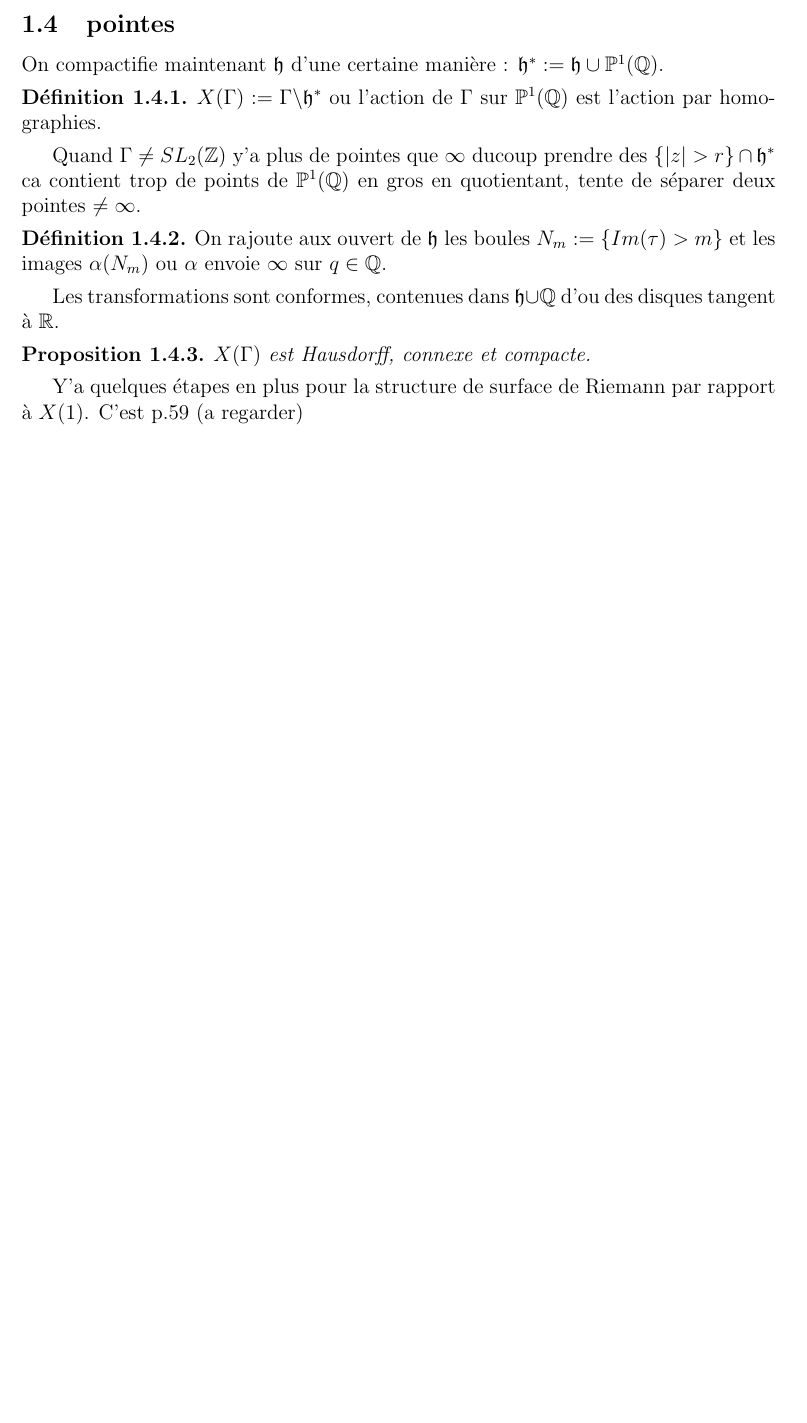
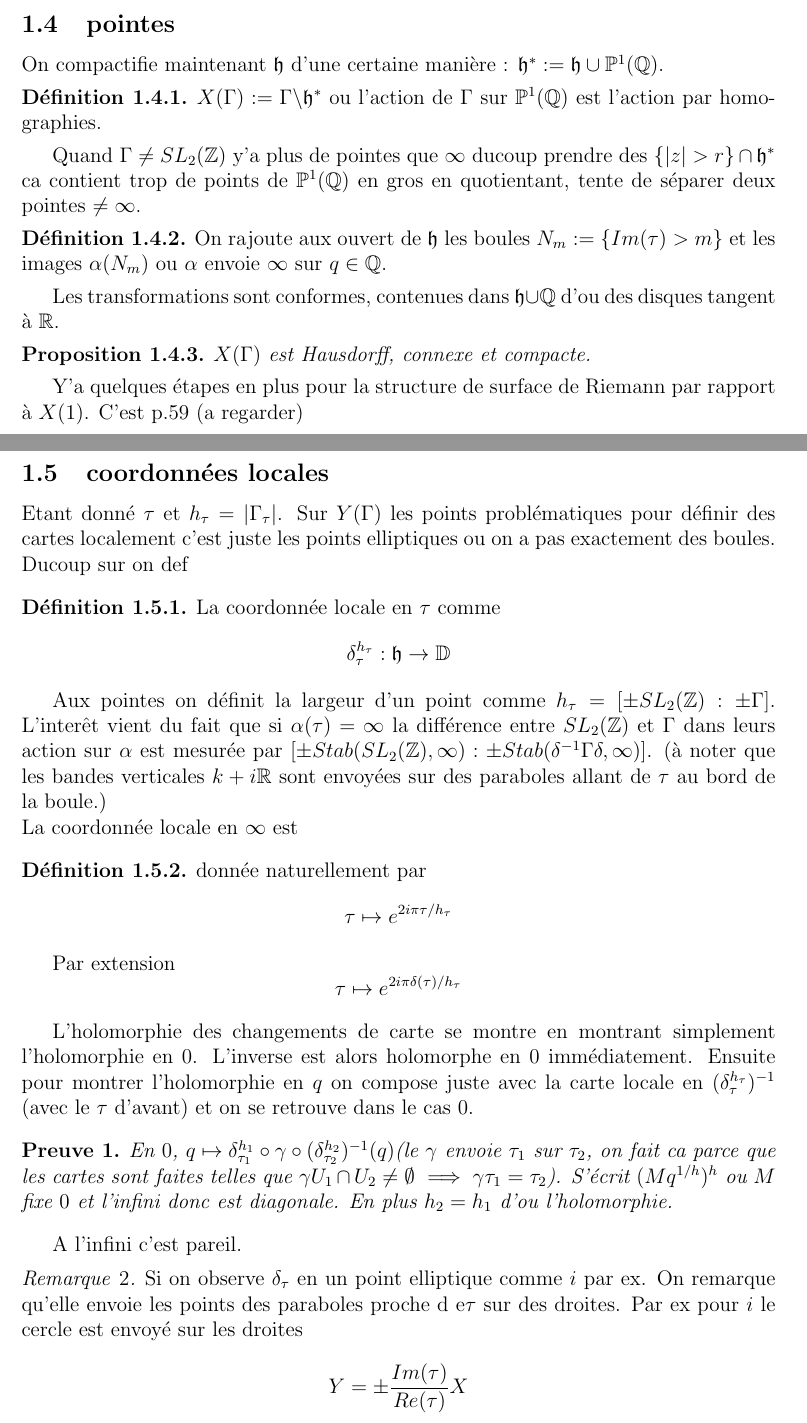
Before and after one commit to rayanebait/notes_maths, a LaTeX paper (notes_formes_modulaires/formes_modulaire2/formes_modulaires2.tex): part of page 4 of 4 before the commit and two parts of pages 4 and 5 of 6 after it, the two joined at a grey line, cut so that both start at the same text, the shorter picture padded with empty space. Compiled offline with pdfLaTeX.

Commit message:
25/11/2023

```diff
--- a/notes_formes_modulaires/formes_modulaire2/formes_modulaires2.tex
+++ b/notes_formes_modulaires/formes_modulaire2/formes_modulaires2.tex
@@ -17,6 +17,7 @@ amscd, geometry, xspace, enumerate, mathtools}
 \newtheorem{prop2}[subsection]{Proposition}
 \newtheorem{propr2}[subsection]{Propri\'et\'e}
 \newtheorem{cor2}[subsection]{Corollaire}
+\newtheorem{prf}{Preuve}
 
 \theoremstyle{definition}
 \newtheorem{defn}[subsubsection]{D\'efinition}
@@ -171,5 +172,53 @@ Les transformations sont conformes, contenues dans $\h\cup\Q$ d'ou des disques t
 
 Y'a quelques étapes en plus pour la structure de surface de Riemann par rapport à $X(1)$. C'est p.59 (a regarder)
 
+\subsection{coordonnées locales}
+Etant donné $\tau$ et $h_{\tau}=\lvert\Gamma_{\tau}\rvert$.
+Sur $Y(\Gamma)$ les points problématiques pour définir
+des cartes localement c'est juste les points elliptiques
+ou on a pas exactement des boules. Ducoup sur on def
 
+\begin{defn}
+    La coordonnée locale en $\tau$ comme
+     $$\delta_{\tau}^{h_{\tau}}:\h\rightarrow \mathbb{D}$$
+\end{defn}
 
+Aux pointes on définit la largeur d'un point comme
+$h_{\tau}=[\pm SL_2(\Z):\pm \Gamma]$. L'interêt vient du fait
+que si $\alpha(\tau)=\infty$ la différence entre $SL_2(\Z)$
+et $\Gamma$ dans leurs action sur $\alpha$ est mesurée par
+$[\pm Stab(SL_2(\Z), \infty):\pm Stab(\delta^{-1}\Gamma\delta, \infty)]$.
+(à noter que les bandes verticales $k+i\mathbb{R}$ sont envoyées
+sur des paraboles allant de $\tau$ au bord de la boule.)\\
+La coordonnée locale en $\infty$ est
+\begin{defn}
+    donnée naturellement par $$\tau\mapsto e^{2i\pi\tau/h_{\tau}}$$
+
+    Par extension $$\tau\mapsto e^{2i\pi\delta(\tau)/h_{\tau}}$$
+\end{defn}
+
+L'holomorphie des changements de carte se montre
+en montrant simplement l'holomorphie en $0$.
+L'inverse est alors holomorphe en $0$ immédiatement.
+Ensuite pour montrer l'holomorphie en $q$ on compose juste
+avec la carte locale en $(\delta_{\tau}^{h_{\tau}})^{-1}$
+(avec le $\tau$ d'avant) et on se retrouve dans le cas $0$.
+\begin{prf}
+    En $0$, $q\mapsto \delta_{\tau_1}^{h_1}\circ\gamma\circ
+    (\delta_{\tau_2}^{h_2})^{-1}(q)$(le $\gamma$ envoie
+    $\tau_1$ sur $\tau_2$, on fait ca parce que les cartes
+    sont faites telles que $\gamma U_1\cap U_2\ne \emptyset$
+    $\implies \gamma\tau_1=\tau_2$).
+     S'écrit $(Mq^{1/h})^h$
+    ou $M$ fixe $0$ et l'infini donc est diagonale. En plus
+    $h_2=h_1$ d'ou l'holomorphie.
+\end{prf}
+
+A l'infini c'est pareil.
+
+\begin{rem}
+    Si on observe $\delta_{\tau}$ en un point elliptique
+     comme $i$ par ex. On remarque qu'elle envoie les points
+     des paraboles proche d e$\tau$ sur des droites. Par ex
+     pour $i$ le cercle est envoyé sur les droites
+     $$Y=\pm\frac{Im(\tau)}{Re(\tau)}X$$
```
Also changed, not shown: notes_formes_modulaires/formes_modulaire2/formes_modulaires2.pdf, notes_formes_modulaires/formes_modulaire2/formes_modulaires2.tex (18 more changed lines), 7 other files.
